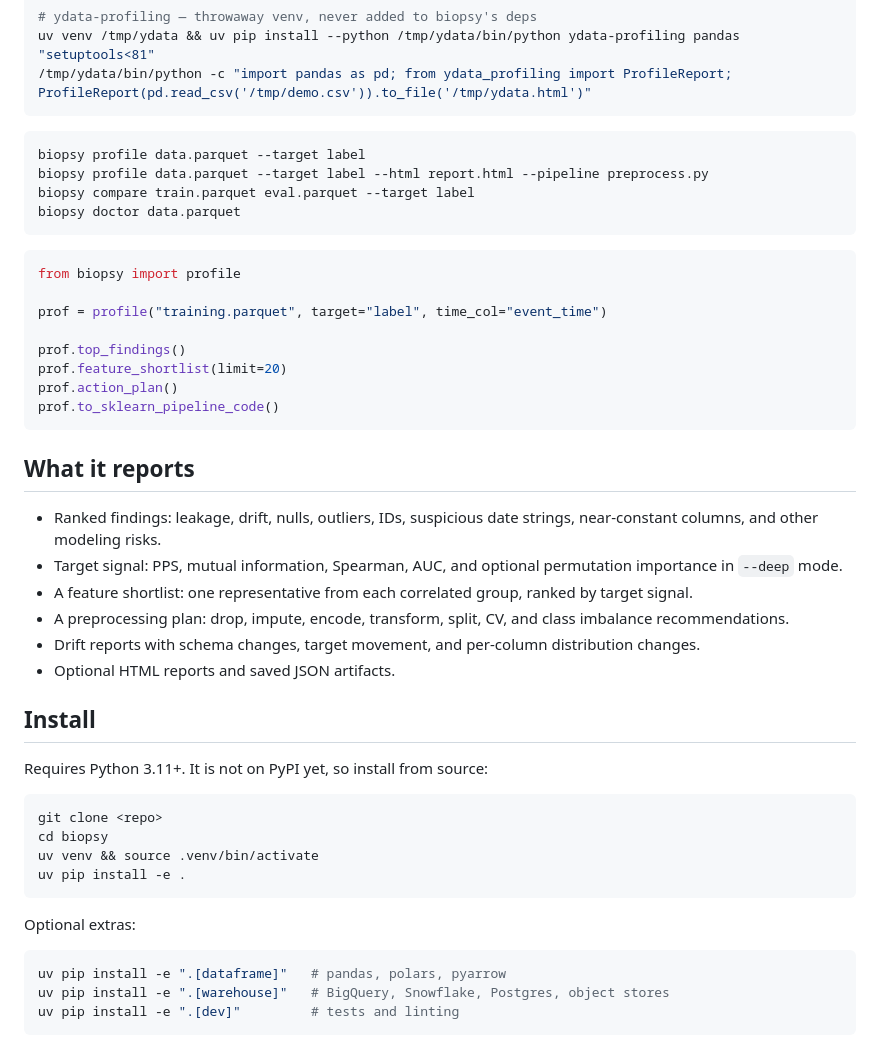
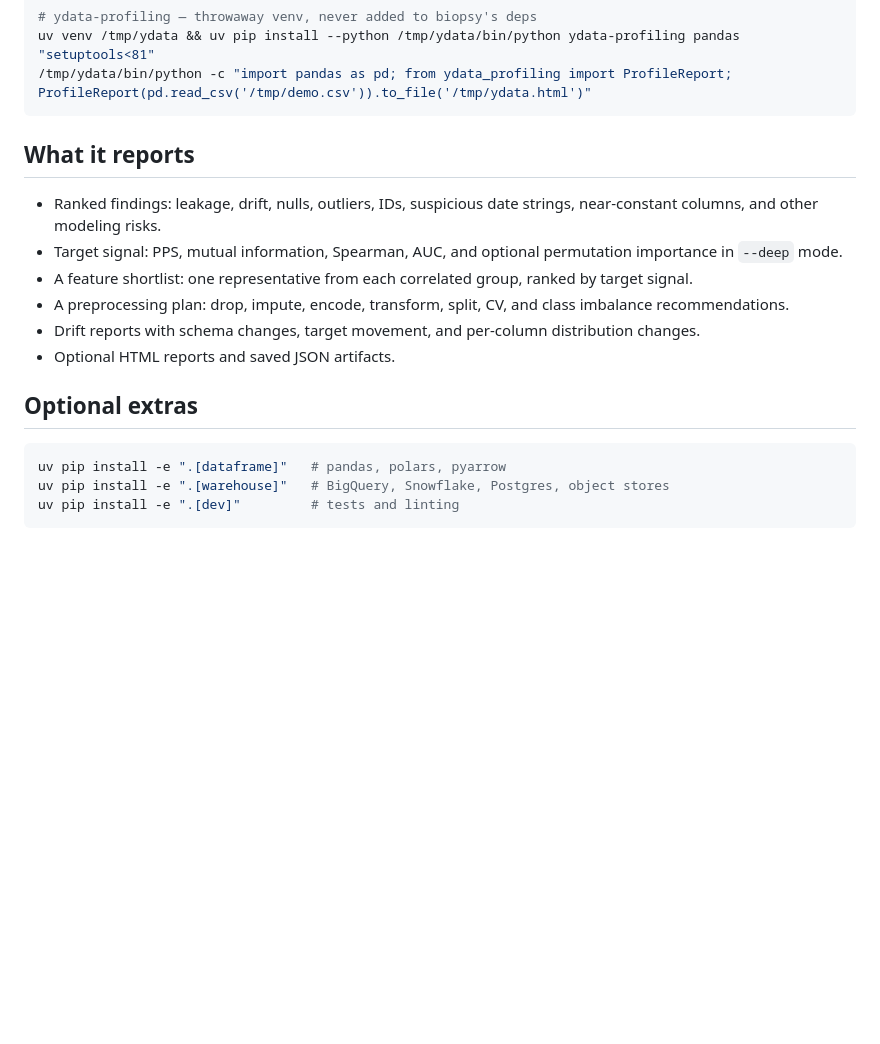
Before and after one commit to adamthuvesen/biopsy, a Markdown page: README.md, the part around one of its changes. Drawn GitHub-style; folded sections open; blank space fills up the shorter version.

````diff
--- a/README.md
+++ b/README.md
@@ -52,24 +122,6 @@ uv venv /tmp/ydata && uv pip install --python /tmp/ydata/bin/python ydata-profil
 
 </details>
 
-```bash
-biopsy profile data.parquet --target label
-biopsy profile data.parquet --target label --html report.html --pipeline preprocess.py
-biopsy compare train.parquet eval.parquet --target label
-biopsy doctor data.parquet
-```
-
-```python
-from biopsy import profile
-
-prof = profile("training.parquet", target="label", time_col="event_time")
-
-prof.top_findings()
-prof.feature_shortlist(limit=20)
-prof.action_plan()
-prof.to_sklearn_pipeline_code()
-```
-
 ## What it reports
 
 - Ranked findings: leakage, drift, nulls, outliers, IDs, suspicious date strings,
@@ -84,18 +136,7 @@ prof.to_sklearn_pipeline_code()
   changes.
 - Optional HTML reports and saved JSON artifacts.
 
-## Install
-
-Requires Python 3.11+. It is not on PyPI yet, so install from source:
-
-```bash
-git clone <repo>
-cd biopsy
-uv venv && source .venv/bin/activate
-uv pip install -e .
-```
-
-Optional extras:
+## Optional extras
 
 ```bash
 uv pip install -e ".[dataframe]"   # pandas, polars, pyarrow
````
Also changed, not shown: other parts of README.md (+70 -0 lines).
